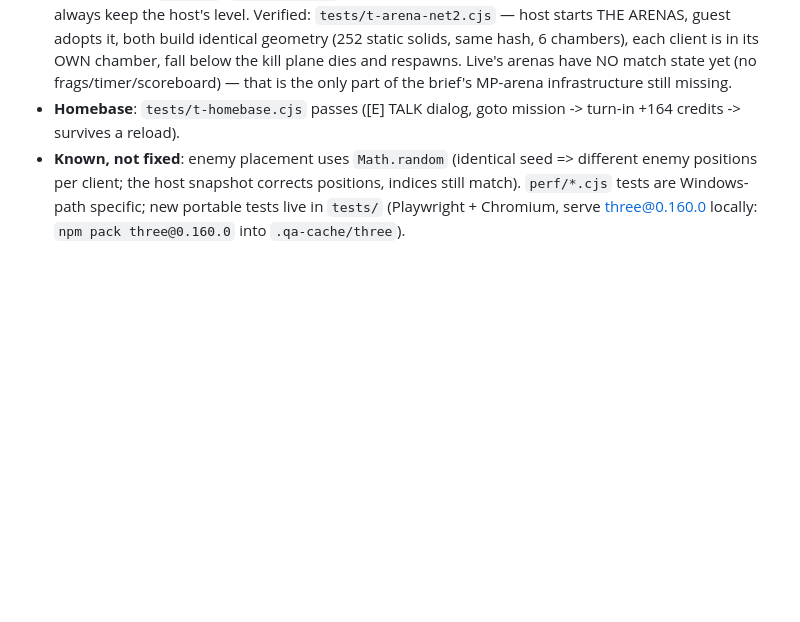
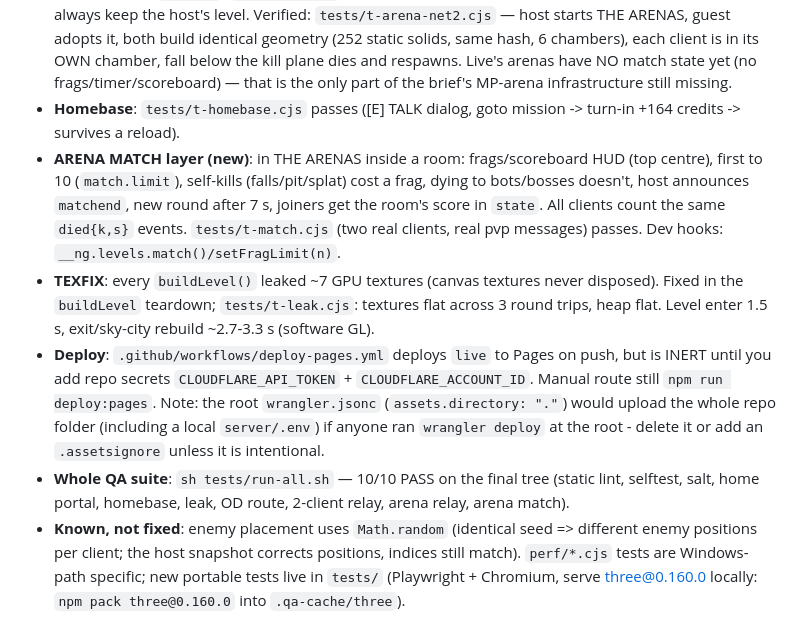
Before and after one commit to Chimthuwu/SkyJump3D, a Markdown page: TODO.md, the part around the change. GitHub-like rendering; blank space fills up the shorter version.

Commit message:
TODO: match layer, TEXFIX, deploy workflow, full suite result

```diff
--- a/TODO.md
+++ b/TODO.md
@@ -17,6 +17,10 @@
 - **Plan-doc acceptance (headless, `tests/t-plans.cjs`, `tests/t-net2.cjs`)**: SIX UNIVERSES = 6 homes on a 600 m ring (min pair 600 m), 40 far links / 30 ok / 0 unreachable universes; HOMEBASE = 6 guides, my Guide present, 5 recipes, 4 mission types, goto mission accepts; INTERIORS = all 5 themes open (server/atrium/reactor/club/vault, 2-3 enemies + loot + target each); MP = two real clients through the local Node relay get distinct slots, each stands on its OWN tower, same salt, see each other, host migrates on leave. NOT TESTED (needs a human/GPU): look/feel items, persistence-after-reload of credits, 3-6 client lobbies, deployed Worker relay.
 - **NETFIX (found by the two-client arena test)**: a guest who clicked START after joining a room was forced back to `descent` (`startLevelDef`), overriding the level adopted from the host. Guests now always keep the host's level. Verified: `tests/t-arena-net2.cjs` — host starts THE ARENAS, guest adopts it, both build identical geometry (252 static solids, same hash, 6 chambers), each client is in its OWN chamber, fall below the kill plane dies and respawns. Live's arenas have NO match state yet (no frags/timer/scoreboard) — that is the only part of the brief's MP-arena infrastructure still missing.
 - **Homebase**: `tests/t-homebase.cjs` passes ([E] TALK dialog, goto mission -> turn-in +164 credits -> survives a reload).
+- **ARENA MATCH layer (new)**: in THE ARENAS inside a room: frags/scoreboard HUD (top centre), first to 10 (`match.limit`), self-kills (falls/pit/splat) cost a frag, dying to bots/bosses doesn't, host announces `matchend`, new round after 7 s, joiners get the room's score in `state`. All clients count the same `died{k,s}` events. `tests/t-match.cjs` (two real clients, real pvp messages) passes. Dev hooks: `__ng.levels.match()/setFragLimit(n)`.
+- **TEXFIX**: every `buildLevel()` leaked ~7 GPU textures (canvas textures never disposed). Fixed in the `buildLevel` teardown; `tests/t-leak.cjs`: textures flat across 3 round trips, heap flat. Level enter 1.5 s, exit/sky-city rebuild ~2.7-3.3 s (software GL).
+- **Deploy**: `.github/workflows/deploy-pages.yml` deploys `live` to Pages on push, but is INERT until you add repo secrets `CLOUDFLARE_API_TOKEN` + `CLOUDFLARE_ACCOUNT_ID`. Manual route still `npm run deploy:pages`. Note: the root `wrangler.jsonc` (`assets.directory: "."`) would upload the whole repo folder (including a local `server/.env`) if anyone ran `wrangler deploy` at the root - delete it or add an `.assetsignore` unless it is intentional.
+- **Whole QA suite**: `sh tests/run-all.sh` — 10/10 PASS on the final tree (static lint, selftest, salt, home portal, homebase, leak, OD route, 2-client relay, arena relay, arena match).
 - **Known, not fixed**: enemy placement uses `Math.random` (identical seed => different enemy positions per client; the host snapshot corrects positions, indices still match). `perf/*.cjs` tests are Windows-path specific; new portable tests live in `tests/` (Playwright + Chromium, serve three@0.160.0 locally: `npm pack three@0.160.0` into `.qa-cache/three`).
 
 ## HANDOFF (2026-10-23, for the next agent/session)
```
